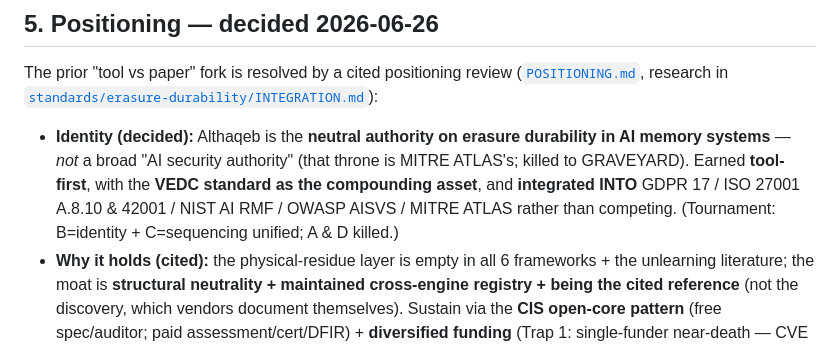
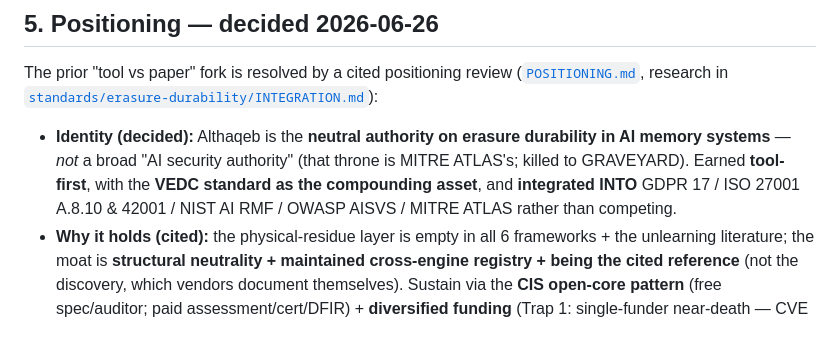
Before and after one commit to 0xMsecurity/althaqeb, a Markdown page: STATE.md, the part around the change. Drawn GitHub-style.

```diff
--- a/STATE.md
+++ b/STATE.md
@@ -219,7 +219,7 @@ The prior "tool vs paper" fork is resolved by a cited positioning review
   systems** — *not* a broad "AI security authority" (that throne is MITRE ATLAS's; killed to
   GRAVEYARD). Earned **tool-first**, with the **VEDC standard as the compounding asset**, and
   **integrated INTO** GDPR 17 / ISO 27001 A.8.10 & 42001 / NIST AI RMF / OWASP AISVS / MITRE ATLAS
-  rather than competing. (Tournament: B=identity + C=sequencing unified; A & D killed.)
+  rather than competing.
 - **Why it holds (cited):** the physical-residue layer is empty in all 6 frameworks + the
   unlearning literature; the moat is **structural neutrality + maintained cross-engine registry +
   being the cited reference** (not the discovery, which vendors document themselves). Sustain via
```
Also changed, not shown: README.md (+1 -1 lines).
